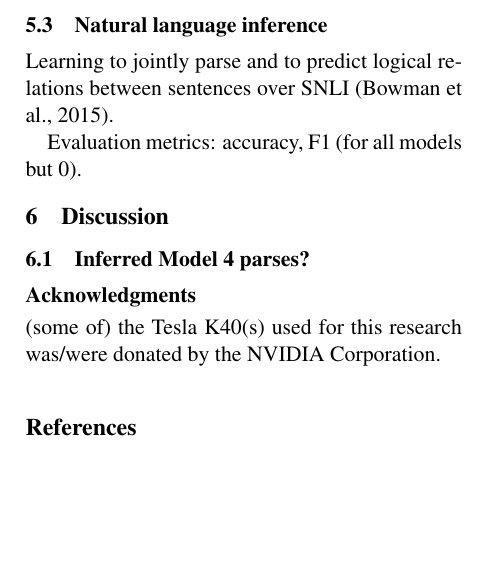
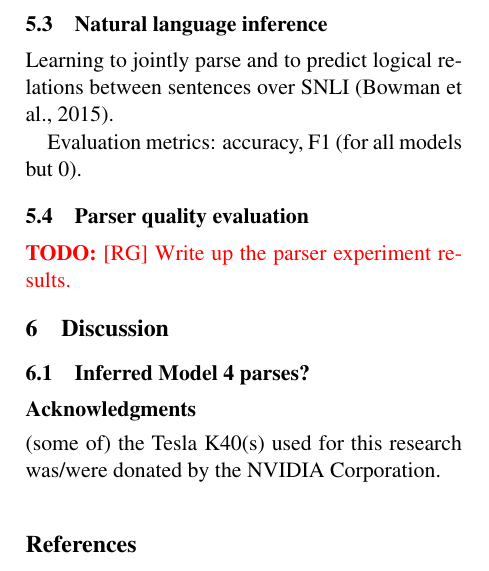
Before and after one commit to stanfordnlp/spinn, a LaTeX document (writing/gist/gist.tex): part of one column of page 5 of 6, cut so that both start at the same text, the shorter picture padded with empty space. Compiled offline with pdfLaTeX.

Commit message:
Gist tweak.

```diff
--- a/writing/gist/gist.tex
+++ b/writing/gist/gist.tex
@@ -307,6 +307,10 @@ Learning to jointly parse and to predict logical relations between sentences ove
 
 Evaluation metrics: accuracy, F1 (for all models but 0).
 
+\subsection{Parser quality evaluation}
+
+\todo{[RG] Write up the parser experiment results.}
+
 \section{Discussion}
 
 \subsection{Inferred Model 4 parses?}
```
